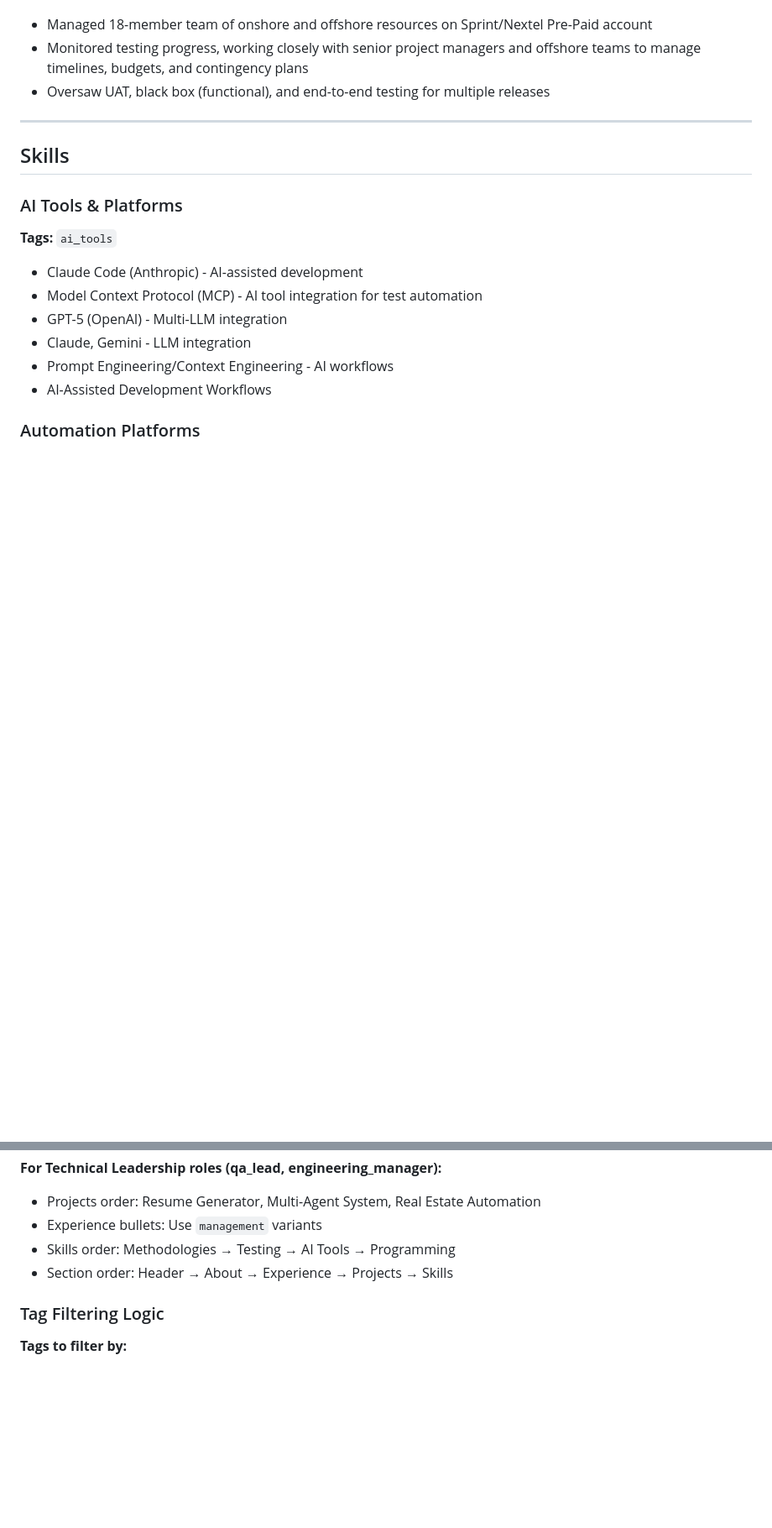
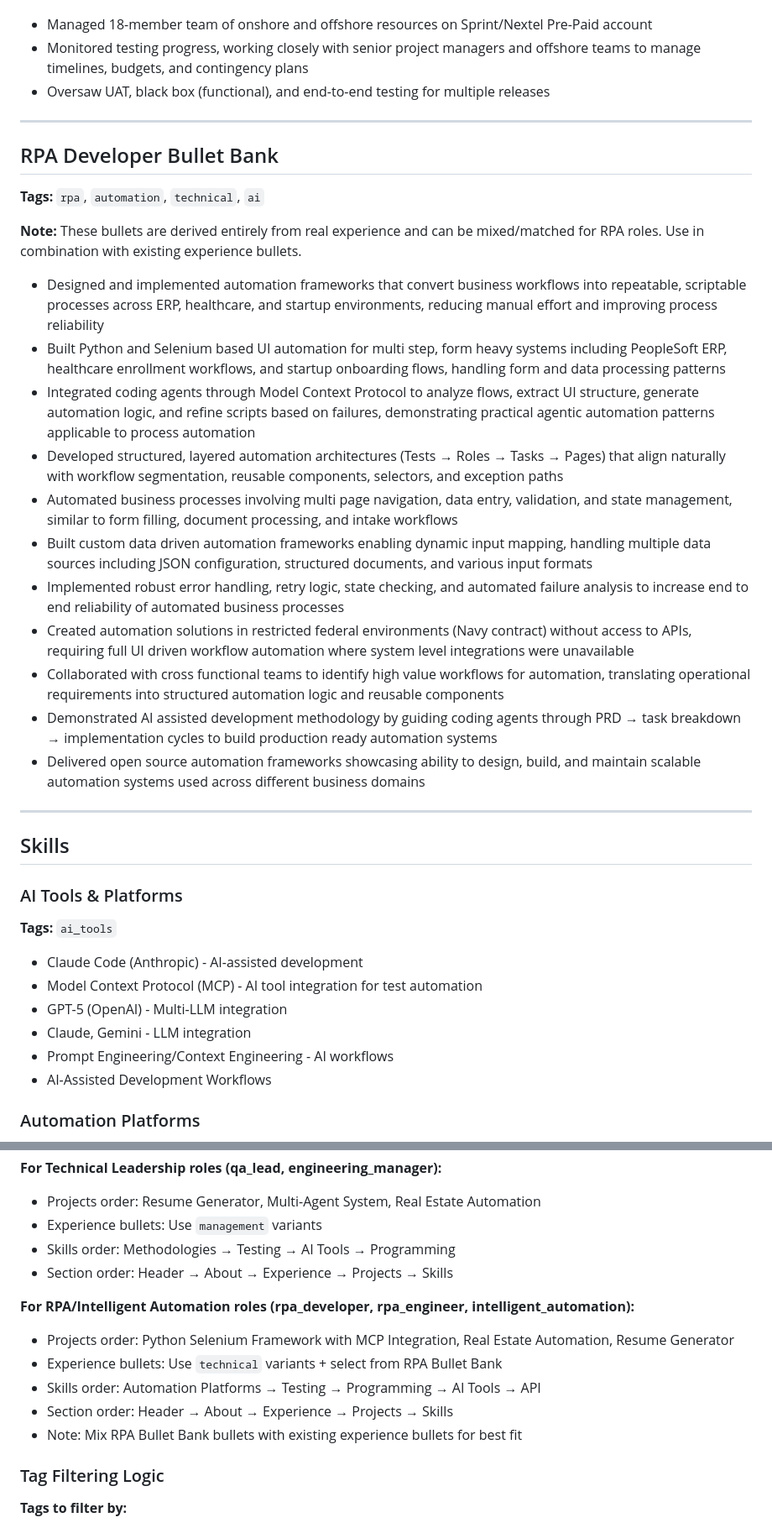
Before and after one commit to solosza/resume-ai-pipeline, a Markdown page: resume-master.md, 2 parts joined by grey strips. Shown at 84% size. Drawn GitHub-style; blank space fills up the shorter version.

Commit message:
feat: add RPA Developer role variant to master resume
- Added rpa_developer professional summary variant
- Added RPA Developer Bullet Bank (11 bullets derived from real experience)
- Added Content Selection Guidelines for RPA/Intelligent Automation roles
- Fixed "agent style" to "AI-assisted tooling"
- Removed aspirational OCR bullet per Reality Filter

🤖 Generated with [Claude Code](https://claude.com/claude-code)

Co-Authored-By: Claude <noreply@anthropic.com>

```diff
--- a/resume-master.md
+++ b/resume-master.md
@@ -251,6 +251,26 @@ Production grade test automation framework showcasing enterprise architecture an
 
 ---
 
+## RPA Developer Bullet Bank
+
+**Tags:** `rpa`, `automation`, `technical`, `ai`
+
+**Note:** These bullets are derived entirely from real experience and can be mixed/matched for RPA roles. Use in combination with existing experience bullets.
+
+- Designed and implemented automation frameworks that convert business workflows into repeatable, scriptable processes across ERP, healthcare, and startup environments, reducing manual effort and improving process reliability
+- Built Python and Selenium based UI automation for multi step, form heavy systems including PeopleSoft ERP, healthcare enrollment workflows, and startup onboarding flows, handling form and data processing patterns
+- Integrated coding agents through Model Context Protocol to analyze flows, extract UI structure, generate automation logic, and refine scripts based on failures, demonstrating practical agentic automation patterns applicable to process automation
+- Developed structured, layered automation architectures (Tests → Roles → Tasks → Pages) that align naturally with workflow segmentation, reusable components, selectors, and exception paths
+- Automated business processes involving multi page navigation, data entry, validation, and state management, similar to form filling, document processing, and intake workflows
+- Built custom data driven automation frameworks enabling dynamic input mapping, handling multiple data sources including JSON configuration, structured documents, and various input formats
+- Implemented robust error handling, retry logic, state checking, and automated failure analysis to increase end to end reliability of automated business processes
+- Created automation solutions in restricted federal environments (Navy contract) without access to APIs, requiring full UI driven workflow automation where system level integrations were unavailable
+- Collaborated with cross functional teams to identify high value workflows for automation, translating operational requirements into structured automation logic and reusable components
+- Demonstrated AI assisted development methodology by guiding coding agents through PRD → task breakdown → implementation cycles to build production ready automation systems
+- Delivered open source automation frameworks showcasing ability to design, build, and maintain scalable automation systems used across different business domains
+
+---
+
 ## Skills
 
 ### AI Tools & Platforms
@@ -331,6 +351,13 @@ Production grade test automation framework showcasing enterprise architecture an
 - Skills order: Methodologies → Testing → AI Tools → Programming
 - Section order: Header → About → Experience → Projects → Skills
 
+**For RPA/Intelligent Automation roles (rpa_developer, rpa_engineer, intelligent_automation):**
+- Projects order: Python Selenium Framework with MCP Integration, Real Estate Automation, Resume Generator
+- Experience bullets: Use `technical` variants + select from RPA Bullet Bank
+- Skills order: Automation Platforms → Testing → Programming → AI Tools → API
+- Section order: Header → About → Experience → Projects → Skills
+- Note: Mix RPA Bullet Bank bullets with existing experience bullets for best fit
+
 ### Tag Filtering Logic
 
 **Tags to filter by:**
```
Also changed, not shown: other parts of resume-master.md (+5 -0 lines).
